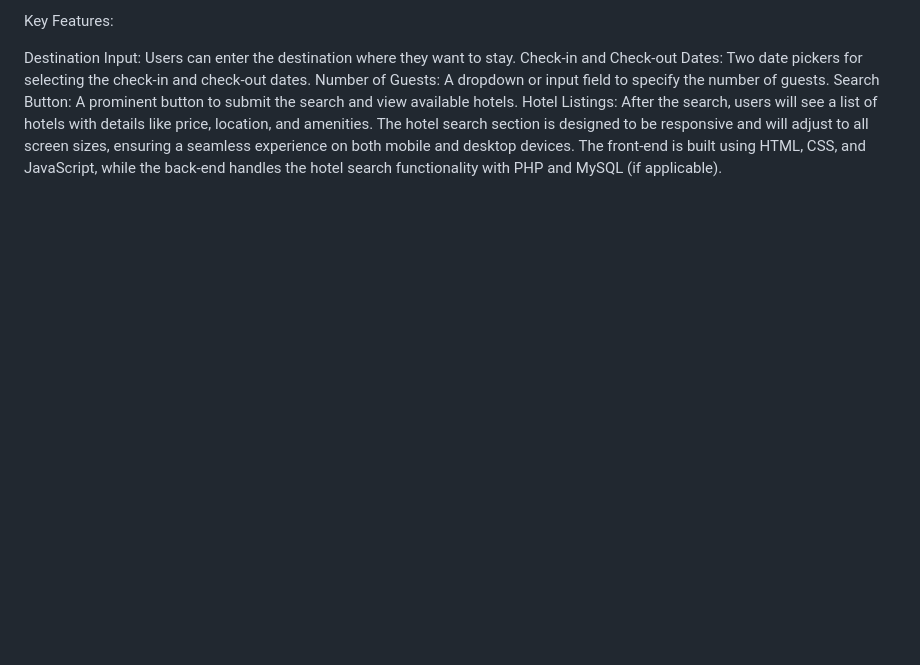
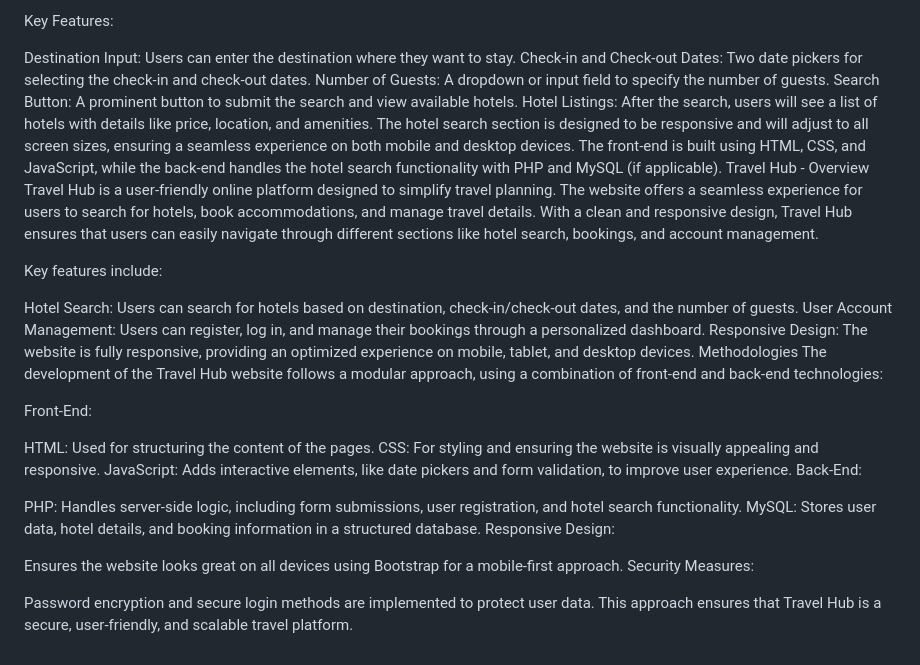
Before and after one commit to jaswanth1904/Travel-booking-website, a Markdown page: README.md, the part around the change. Drawn GitHub-style; blank space fills up the shorter version.

```diff
--- a/README.md
+++ b/README.md
@@ -124,3 +124,30 @@ Number of Guests: A dropdown or input field to specify the number of guests.
 Search Button: A prominent button to submit the search and view available hotels.
 Hotel Listings: After the search, users will see a list of hotels with details like price, location, and amenities.
 The hotel search section is designed to be responsive and will adjust to all screen sizes, ensuring a seamless experience on both mobile and desktop devices. The front-end is built using HTML, CSS, and JavaScript, while the back-end handles the hotel search functionality with PHP and MySQL (if applicable).
+Travel Hub - Overview
+Travel Hub is a user-friendly online platform designed to simplify travel planning. The website offers a seamless experience for users to search for hotels, book accommodations, and manage travel details. With a clean and responsive design, Travel Hub ensures that users can easily navigate through different sections like hotel search, bookings, and account management.
+
+Key features include:
+
+Hotel Search: Users can search for hotels based on destination, check-in/check-out dates, and the number of guests.
+User Account Management: Users can register, log in, and manage their bookings through a personalized dashboard.
+Responsive Design: The website is fully responsive, providing an optimized experience on mobile, tablet, and desktop devices.
+Methodologies
+The development of the Travel Hub website follows a modular approach, using a combination of front-end and back-end technologies:
+
+Front-End:
+
+HTML: Used for structuring the content of the pages.
+CSS: For styling and ensuring the website is visually appealing and responsive.
+JavaScript: Adds interactive elements, like date pickers and form validation, to improve user experience.
+Back-End:
+
+PHP: Handles server-side logic, including form submissions, user registration, and hotel search functionality.
+MySQL: Stores user data, hotel details, and booking information in a structured database.
+Responsive Design:
+
+Ensures the website looks great on all devices using Bootstrap for a mobile-first approach.
+Security Measures:
+
+Password encryption and secure login methods are implemented to protect user data.
+This approach ensures that Travel Hub is a secure, user-friendly, and scalable travel platform.
```
